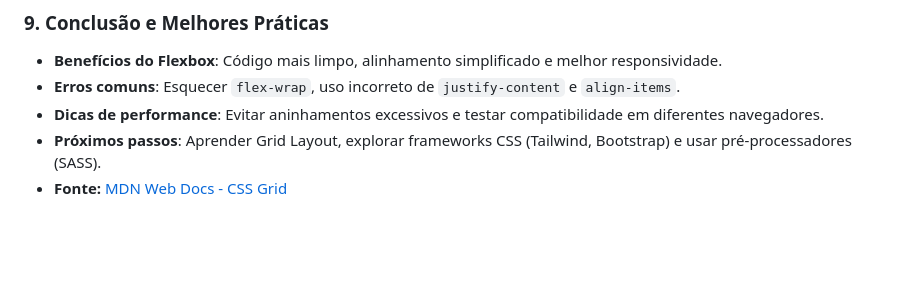
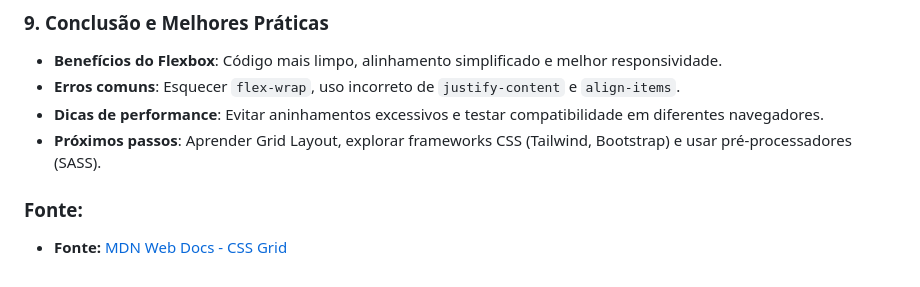
Before and after one commit to N4vys/UC-15, a Markdown page: README.md, the part around the change. GitHub-like rendering; blank space fills up the shorter version.

```diff
--- a/README.md
+++ b/README.md
@@ -93,4 +93,8 @@ Transforma o elemento em um container flexível e permite organizar os filhos em
 - **Erros comuns**: Esquecer `flex-wrap`, uso incorreto de `justify-content` e `align-items`.
 - **Dicas de performance**: Evitar aninhamentos excessivos e testar compatibilidade em diferentes navegadores.
 - **Próximos passos**: Aprender Grid Layout, explorar frameworks CSS (Tailwind, Bootstrap) e usar pré-processadores (SASS).
+
+
+
+### Fonte:
 - **Fonte:** [MDN Web Docs - CSS Grid](https://developer.mozilla.org/pt-BR/docs/Web/CSS/CSS_Grid_Layout)
```
